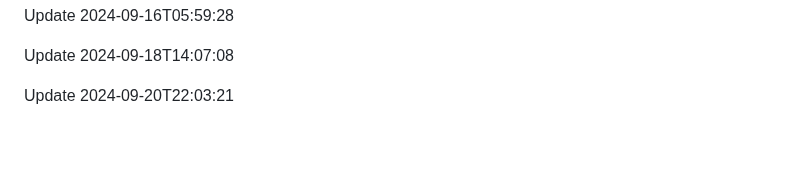
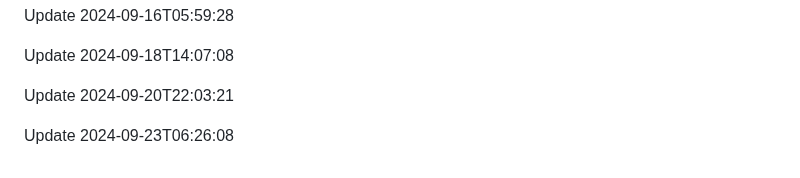
Before and after one commit to htiketun/php-messaging-suite, a Markdown page: README.md, the part around the change. Rendered like a GitHub page; blank space fills up the shorter version.

```diff
--- a/README.md
+++ b/README.md
@@ -357,3 +357,5 @@ Update 2024-09-16T05:59:28
 Update 2024-09-18T14:07:08
 
 Update 2024-09-20T22:03:21
+
+Update 2024-09-23T06:26:08
```
